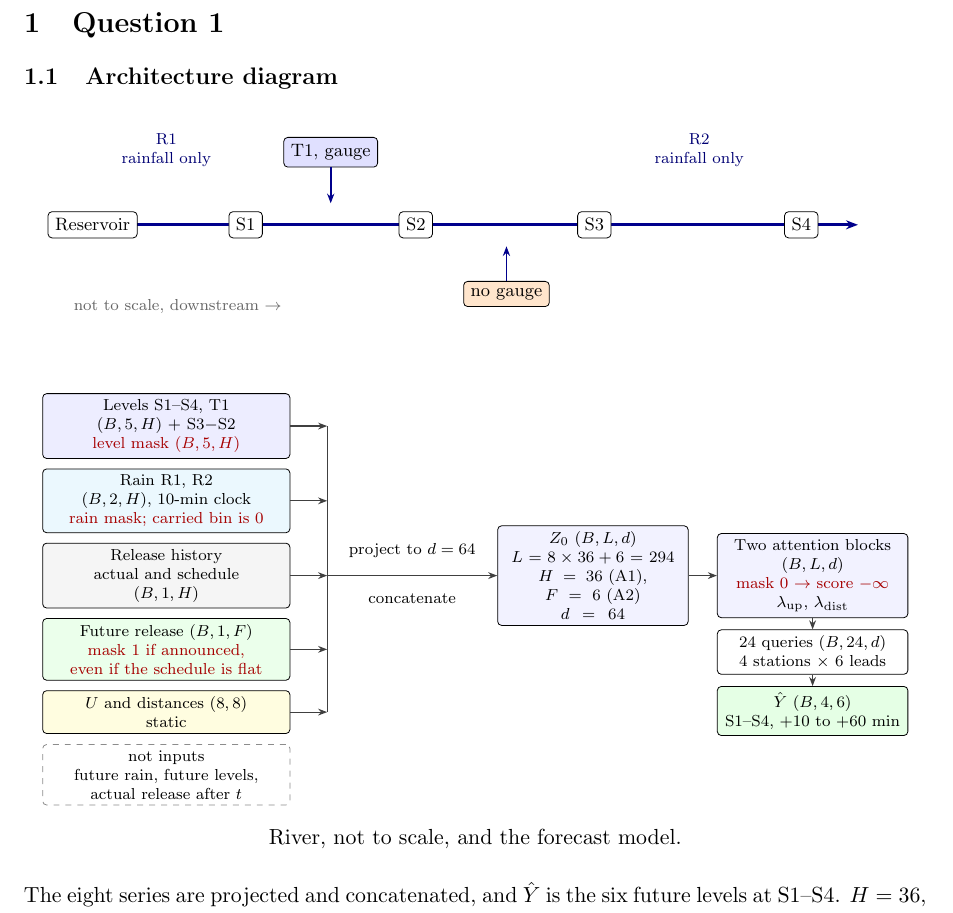
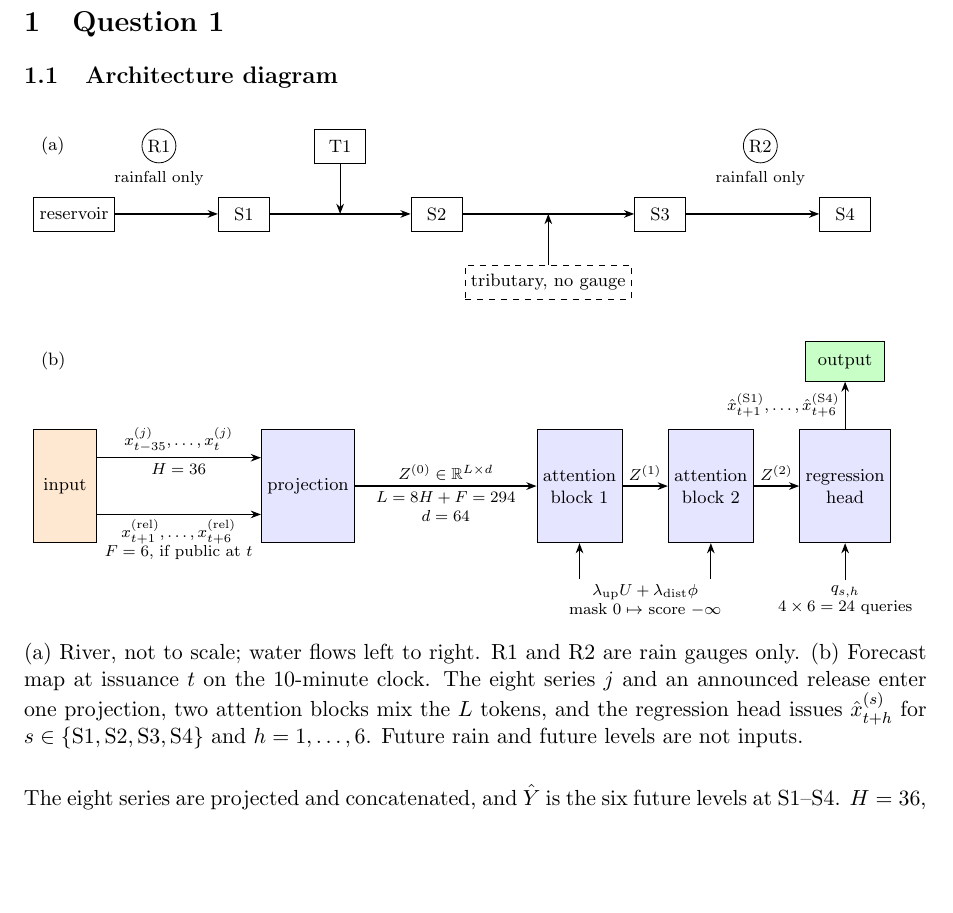
Before and after one commit to ttqureshi/DL4STG-PA2, a LaTeX document (report.tex): part of page 1 of 17, cut so that both start at the same text, the shorter picture padded with empty space. Compiled offline with pdfLaTeX.

Commit message:
Redraw the Question 1 figure in the lecture-note notation.

```diff
--- a/report.tex
+++ b/report.tex
@@ -9,7 +9,7 @@
 \usepackage{amsmath}
 \usepackage{amssymb}
 \usepackage{tikz}
-\usetikzlibrary{arrows.meta,positioning}
+\usetikzlibrary{arrows.meta,positioning,calc}
 \setstretch{1.1}
 \graphicspath{{figures/}}
 
@@ -32,53 +32,57 @@
 \centering
 \begin{tikzpicture}[
   font=\footnotesize,
-  station/.style={draw, rounded corners=2pt, fill=white, inner sep=3.5pt, font=\footnotesize},
-  channel/.style={draw=blue!55!black, line width=1.5pt, -{Stealth[length=2.1mm]}},
-  side/.style={draw=blue!55!black, line width=0.9pt, -{Stealth[length=1.7mm]}},
-  card/.style={draw, rounded corners=2pt, align=center, font=\scriptsize, inner sep=3pt, text width=4.15cm},
-  proc/.style={draw, rounded corners=2pt, align=center, font=\scriptsize, inner sep=3pt, text width=3.15cm, fill=blue!5},
-  arr/.style={draw=black!75, -{Stealth[length=1.6mm]}, semithick},
+  >={Stealth[length=1.8mm]},
+  flow/.style={->, semithick},
+  gauge/.style={draw, minimum height=6mm, minimum width=9mm, inner sep=3pt},
+  rain/.style={draw, circle, inner sep=1.5pt},
+  inbox/.style={draw, fill=orange!18, minimum height=20mm, minimum width=11mm, inner sep=3pt},
+  blk/.style={draw, fill=blue!10, minimum height=20mm, align=center, inner sep=3pt},
+  outbox/.style={draw, fill=green!22, minimum height=7mm, minimum width=14mm},
+  lab/.style={font=\scriptsize, inner sep=2.5pt, align=center},
 ]
-\hyphenpenalty=10000
-\exhyphenpenalty=10000
-% River. The channel is drawn first so the station boxes sit on top of it.
-\draw[channel] (0.15,0) -- (14.35,0);
-\node[station] (res) at (0.85,0) {Reservoir};
-\node[station] (s1) at (3.55,0) {S1};
-\node[station] (s2) at (6.55,0) {S2};
-\node[station] (s3) at (9.7,0) {S3};
-\node[station] (s4) at (13.35,0) {S4};
-\node[station, fill=blue!12] (t1) at (5.05,1.28) {T1, gauge};
-\node[station, fill=orange!20] (un) at (8.15,-1.22) {no gauge};
-\draw[side] (t1) -- (5.05,0.38);
-\draw[side] (un) -- (8.15,-0.38);
-\node[font=\scriptsize, align=center, text=blue!45!black] at (2.15,1.32) {R1\\rainfall only};
-\node[font=\scriptsize, align=center, text=blue!45!black] at (11.55,1.32) {R2\\rainfall only};
-\node[font=\scriptsize, text=black!60] at (2.35,-1.45) {not to scale, downstream $\rightarrow$};
-% Model. Masks are part of the input, and a 0 mask is dropped inside attention.
-\node[card, fill=blue!7] (lev) at (2.15,-3.55) {Levels S1--S4, T1\\$(B,5,H)$ + S3$-$S2\\\textcolor{red!65!black}{level mask $(B,5,H)$}};
-\node[card, fill=cyan!8, below=1.7mm of lev] (rain) {Rain R1, R2\\$(B,2,H)$, 10-min clock\\\textcolor{red!65!black}{rain mask; carried bin is 0}};
-\node[card, fill=black!4, below=1.7mm of rain] (rel) {Release history\\actual and schedule\\$(B,1,H)$};
-\node[card, fill=green!8, below=1.7mm of rel] (fut) {Future release $(B,1,F)$\\\textcolor{red!65!black}{mask 1 if announced,}\\\textcolor{red!65!black}{even if the schedule is flat}};
-\node[card, fill=yellow!12, below=1.7mm of fut] (stat) {$U$ and distances $(8,8)$\\static};
-\node[card, draw=black!45, dashed, below=1.8mm of stat] (notin) {not inputs\\future rain, future levels,\\actual release after $t$};
-\coordinate (join) at ([xshift=6.5mm]rel.east);
-\node[proc, anchor=west] (z0) at ([xshift=30mm]join) {$Z_0$ $(B,L,d)$\\$L=8\times 36+6=294$\\$H=36$ (A1), $F=6$ (A2)\\$d=64$};
-\node[proc, anchor=west] (att) at ([xshift=5mm]z0.east) {Two attention blocks\\$(B,L,d)$\\\textcolor{red!65!black}{mask 0 $\rightarrow$ score $-\infty$}\\$\lambda_{\mathrm{up}}$, $\lambda_{\mathrm{dist}}$};
-\node[proc, fill=white, below=2mm of att] (ro) {24 queries $(B,24,d)$\\4 stations $\times$ 6 leads};
-\node[proc, fill=green!10, below=2mm of ro] (yhat) {$\hat Y$ $(B,4,6)$\\S1--S4, $+10$ to $+60$ min};
-\draw[arr] (lev.east) -- (lev.east -| join);
-\draw[arr] (rain.east) -- (rain.east -| join);
-\draw[arr] (rel.east) -- (join);
-\draw[arr] (fut.east) -- (fut.east -| join);
-\draw[arr] (stat.east) -- (stat.east -| join);
-\draw[black!75] (lev.east -| join) -- (stat.east -| join);
-\draw[arr] (join) -- node[above=2.8mm, font=\scriptsize, inner sep=1pt] {project to $d=64$} node[below=2.8mm, font=\scriptsize, inner sep=1pt] {concatenate} (z0.west);
-\draw[arr] (z0) -- (att);
-\draw[arr] (att) -- (ro);
-\draw[arr] (ro) -- (yhat);
+% (b) Forecast map at issuance t. Laid out first so the river spans the same width.
+\node[inbox] (inp) at (0,-4.8) {input};
+\node[blk, right=29mm of inp] (proj) {projection};
+\node[blk, right=32mm of proj] (a1) {attention\\block 1};
+\node[blk, right=8mm of a1] (a2) {attention\\block 2};
+\node[blk, right=8mm of a2] (head) {regression\\head};
+\node[outbox] (y) at ([yshift=22mm]head.center) {output};
+\node[anchor=west] at (inp.west |- y.center) {(b)};
+\draw[flow] ([yshift=5mm]inp.east) -- node[lab, above] {$x^{(j)}_{t-35},\ldots,x^{(j)}_{t}$} node[lab, below] {$H=36$} ([yshift=5mm]proj.west);
+\draw[flow] ([yshift=-5mm]inp.east) -- node[lab, below] {$x^{(\mathrm{rel})}_{t+1},\ldots,x^{(\mathrm{rel})}_{t+6}$\\$F=6$, if public at $t$} ([yshift=-5mm]proj.west);
+\draw[flow] (proj) -- node[lab, above] {$Z^{(0)}\in\mathbb{R}^{L\times d}$} node[lab, below] {$L=8H+F=294$\\$d=64$} (a1);
+\draw[flow] (a1) -- node[lab, above] {$Z^{(1)}$} (a2);
+\draw[flow] (a2) -- node[lab, above] {$Z^{(2)}$} (head);
+\draw[flow] (head) -- node[lab, left] {$\hat{x}^{(\mathrm{S1})}_{t+1},\ldots,\hat{x}^{(\mathrm{S4})}_{t+6}$} (y);
+\node[lab] (lam) at ($(a1.south)!0.5!(a2.south)+(0,-10mm)$) {$\lambda_{\mathrm{up}}U+\lambda_{\mathrm{dist}}\phi$\\mask $0\mapsto$ score $-\infty$};
+\draw[flow] (a1.south |- lam.north) -- (a1.south);
+\draw[flow] (a2.south |- lam.north) -- (a2.south);
+\node[lab] (q) at ([yshift=-10mm]head.south) {$q_{s,h}$\\$4\times 6=24$ queries};
+\draw[flow] (q) -- (head);
+% (a) River, downstream to the right.
+\node[gauge, anchor=west] (res) at (inp.west |- 0,0) {reservoir};
+\node[gauge] (s4) at (head.center |- 0,0) {S4};
+\node[gauge] (s1) at ($(res.center)!0.22!(s4.center)$) {S1};
+\node[gauge] (s2) at ($(res.center)!0.47!(s4.center)$) {S2};
+\node[gauge] (s3) at ($(res.center)!0.76!(s4.center)$) {S3};
+\coordinate (j1) at ($(s1)!0.5!(s2)$);
+\coordinate (j2) at ($(s2)!0.5!(s3)$);
+\node[gauge] (t1) at ([yshift=12mm]j1) {T1};
+\node[gauge, dashed] (un) at ([yshift=-12mm]j2) {tributary, no gauge};
+\draw[flow] (res) -- (s1);
+\draw[flow] (s1) -- (s2);
+\draw[flow] (s2) -- (s3);
+\draw[flow] (s3) -- (s4);
+\draw[flow] (t1) -- (j1);
+\draw[flow] (un) -- (j2);
+\node[rain] (r1) at ([yshift=12mm]$(res.center)!0.11!(s4.center)$) {R1};
+\node[lab, below=0.5mm of r1] {rainfall only};
+\node[rain] (r2) at ([yshift=12mm]$(res.center)!0.89!(s4.center)$) {R2};
+\node[lab, below=0.5mm of r2] {rainfall only};
+\node[anchor=west] at (inp.west |- t1.center) {(a)};
 \end{tikzpicture}
-\caption*{River, not to scale, and the forecast model.}
+\caption*{(a) River, not to scale; water flows left to right. R1 and R2 are rain gauges only. (b) Forecast map at issuance \(t\) on the 10-minute clock. The eight series \(j\) and an announced release enter one projection, two attention blocks mix the \(L\) tokens, and the regression head issues \(\hat x^{(s)}_{t+h}\) for \(s\in\{\mathrm{S1},\mathrm{S2},\mathrm{S3},\mathrm{S4}\}\) and \(h=1,\ldots,6\). Future rain and future levels are not inputs.}
 \end{figure}
 
 The eight series are projected and concatenated, and $\hat Y$ is the six future levels at S1--S4. $H=36$, $F=6$, and $d=64$ are choices in assumptions A1 and A2.
```
Also changed, not shown: report.pdf.
